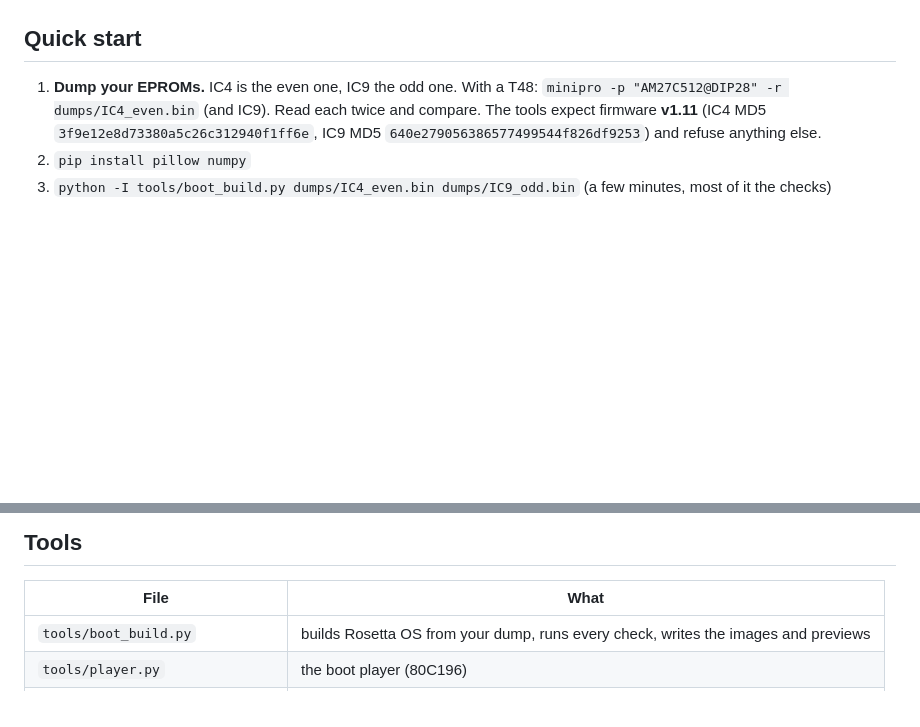
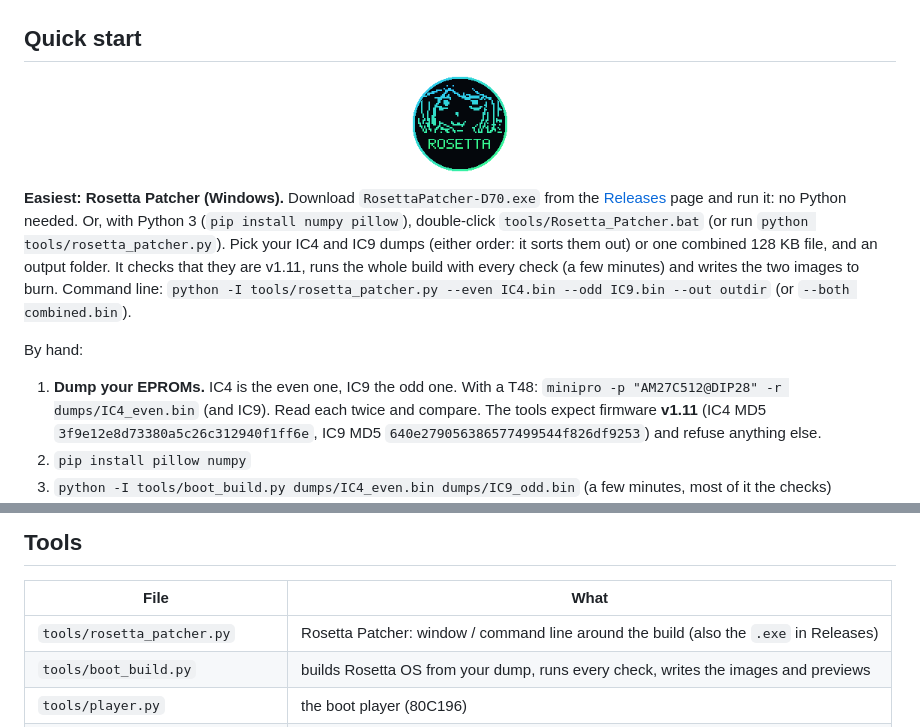
Before and after one commit to yuyoi/D70-Rosetta-Os, a Markdown page: README.md, 2 parts joined by grey strips. GitHub-like rendering; pictures changed too: docs/hexgirl_icon.png (added); blank space fills up the shorter version.

```diff
--- a/README.md
+++ b/README.md
@@ -104,6 +104,18 @@ uses the LCD's own font; the previews use a stand-in, and the tone names are mad
 
 ## Quick start
 
+<p align="center"><img src="docs/hexgirl_icon.png" width="96" alt="Rosetta Patcher icon"></p>
+
+**Easiest: Rosetta Patcher (Windows).** Download `RosettaPatcher-D70.exe` from the
+[Releases](https://github.com/yuyoi/D70-Rosetta-Os/releases) page and run it: no Python needed. Or, with Python 3
+(`pip install numpy pillow`), double-click `tools/Rosetta_Patcher.bat` (or run `python tools/rosetta_patcher.py`).
+Pick your IC4 and IC9 dumps (either order: it sorts them out) or one combined 128 KB file, and an output folder.
+It checks that they are v1.11, runs the whole build with every check (a few minutes) and writes the two images to
+burn. Command line: `python -I tools/rosetta_patcher.py --even IC4.bin --odd IC9.bin --out outdir`
+(or `--both combined.bin`).
+
+By hand:
+
 1. **Dump your EPROMs.** IC4 is the even one, IC9 the odd one. With a T48:
    `minipro -p "AM27C512@DIP28" -r dumps/IC4_even.bin` (and IC9). Read each twice and compare.
    The tools expect firmware **v1.11** (IC4 MD5 `3f9e12e8d73380a5c26c312940f1ff6e`,
@@ -119,6 +131,7 @@ uses the LCD's own font; the previews use a stand-in, and the tone names are mad
 
 | File | What |
 |---|---|
+| `tools/rosetta_patcher.py` | Rosetta Patcher: window / command line around the build (also the `.exe` in Releases) |
 | `tools/boot_build.py` | builds Rosetta OS from your dump, runs every check, writes the images and previews |
 | `tools/player.py` | the boot player (80C196) |
 | `tools/menu.py` | the boot menu: pages, keys, drawing, the IC6 dump |
```
Also changed, not shown: 4 other files.
